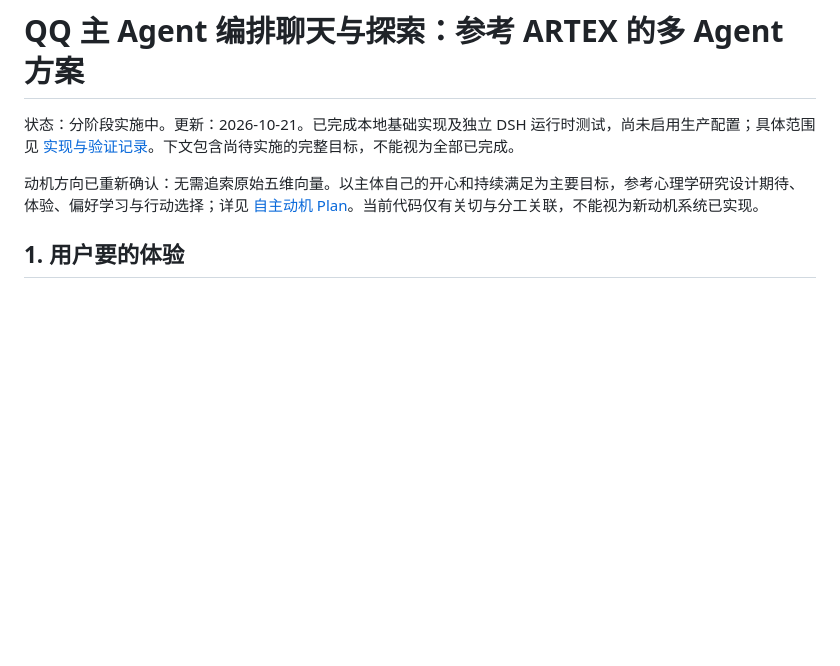
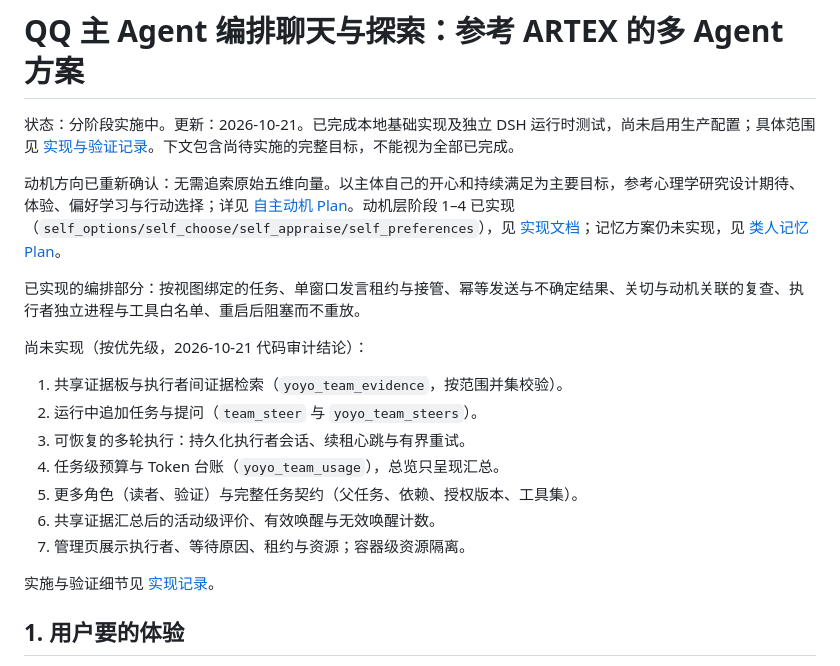
Before and after one commit to bili-fule/dsh-life-assistant, a Markdown page: docs/plans/artex-multi-agent-plan.md, the part around the change. GitHub-like rendering; blank space fills up the shorter version.

Commit message:
Record audited multi-agent gaps and the implemented motivation status

```diff
--- a/docs/plans/artex-multi-agent-plan.md
+++ b/docs/plans/artex-multi-agent-plan.md
@@ -2,7 +2,21 @@
 
 状态：分阶段实施中。更新：2026-10-21。已完成本地基础实现及独立 DSH 运行时测试，尚未启用生产配置；具体范围见 [实现与验证记录](../team-runtime.md)。下文包含尚待实施的完整目标，不能视为全部已完成。
 
-动机方向已重新确认：无需追索原始五维向量。以主体自己的开心和持续满足为主要目标，参考心理学研究设计期待、体验、偏好学习与行动选择；详见 [自主动机 Plan](humanlike-motivation-plan.md)。当前代码仅有关切与分工关联，不能视为新动机系统已实现。
+动机方向已重新确认：无需追索原始五维向量。以主体自己的开心和持续满足为主要目标，参考心理学研究设计期待、体验、偏好学习与行动选择；详见 [自主动机 Plan](humanlike-motivation-plan.md)。动机层阶段 1–4 已实现（`self_options/self_choose/self_appraise/self_preferences`），见 [实现文档](../humanlike-motivation.md)；记忆方案仍未实现，见 [类人记忆 Plan](humanlike-memory-plan.md)。
+
+已实现的编排部分：按视图绑定的任务、单窗口发言租约与接管、幂等发送与不确定结果、关切与动机关联的复查、执行者独立进程与工具白名单、重启后阻塞而不重放。
+
+尚未实现（按优先级，2026-10-21 代码审计结论）：
+
+1. 共享证据板与执行者间证据检索（`yoyo_team_evidence`，按范围并集校验）。
+2. 运行中追加任务与提问（`team_steer` 与 `yoyo_team_steers`）。
+3. 可恢复的多轮执行：持久化执行者会话、续租心跳与有界重试。
+4. 任务级预算与 Token 台账（`yoyo_team_usage`），总览只呈现汇总。
+5. 更多角色（读者、验证）与完整任务契约（父任务、依赖、授权版本、工具集）。
+6. 共享证据汇总后的活动级评价、有效唤醒与无效唤醒计数。
+7. 管理页展示执行者、等待原因、租约与资源；容器级资源隔离。
+
+实施与验证细节见 [实现记录](../team-runtime.md)。
 
 ## 1. 用户要的体验
 
```
Also changed, not shown: docs/team-runtime.md (+10 -0 lines).
